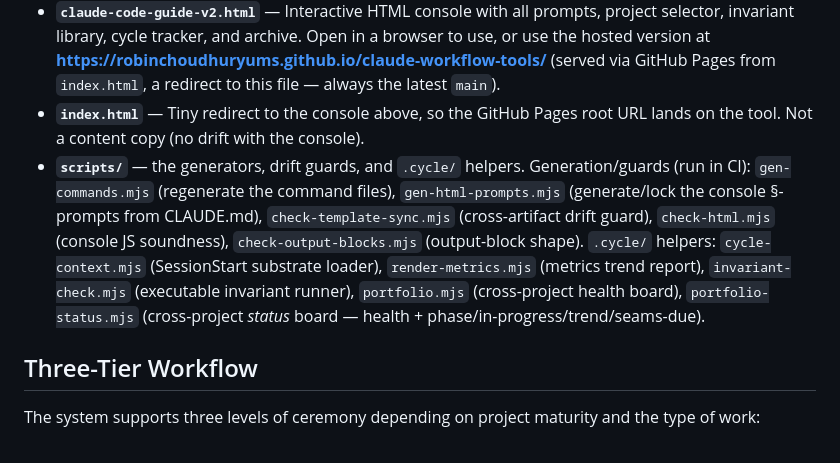
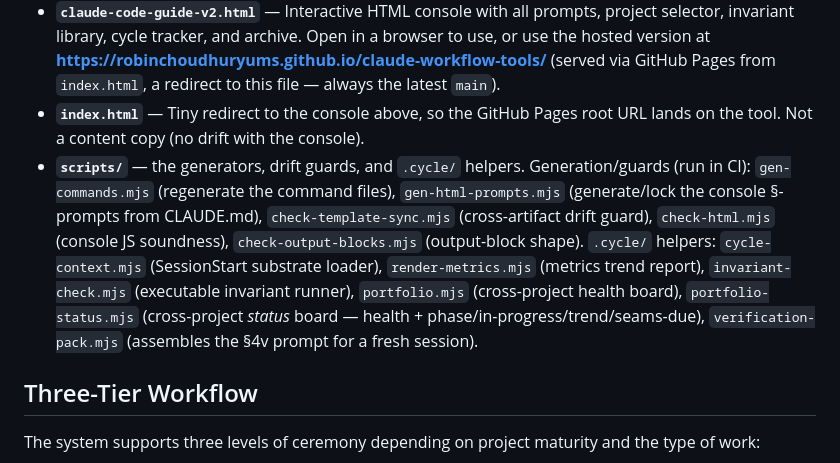
Before and after one commit to robinchoudhuryums/claude-workflow-tools, a Markdown page: README.md, the part around the change. Drawn GitHub-style.

```diff
--- a/README.md
+++ b/README.md
@@ -8,7 +8,7 @@ A structured workflow system for managing audit-implement-verify cycles on large
 - **`.claude/commands/`** — Ready-to-copy slash-command files, one per command, **generated from `CLAUDE.md`** by `scripts/gen-commands.mjs`. Copy the whole directory into a project.
 - **`claude-code-guide-v2.html`** — Interactive HTML console with all prompts, project selector, invariant library, cycle tracker, and archive. Open in a browser to use, or use the hosted version at **https://robinchoudhuryums.github.io/claude-workflow-tools/** (served via GitHub Pages from `index.html`, a redirect to this file — always the latest `main`).
 - **`index.html`** — Tiny redirect to the console above, so the GitHub Pages root URL lands on the tool. Not a content copy (no drift with the console).
-- **`scripts/`** — the generators, drift guards, and `.cycle/` helpers. Generation/guards (run in CI): `gen-commands.mjs` (regenerate the command files), `gen-html-prompts.mjs` (generate/lock the console §-prompts from CLAUDE.md), `check-template-sync.mjs` (cross-artifact drift guard), `check-html.mjs` (console JS soundness), `check-output-blocks.mjs` (output-block shape). `.cycle/` helpers: `cycle-context.mjs` (SessionStart substrate loader), `render-metrics.mjs` (metrics trend report), `invariant-check.mjs` (executable invariant runner), `portfolio.mjs` (cross-project health board), `portfolio-status.mjs` (cross-project *status* board — health + phase/in-progress/trend/seams-due).
+- **`scripts/`** — the generators, drift guards, and `.cycle/` helpers. Generation/guards (run in CI): `gen-commands.mjs` (regenerate the command files), `gen-html-prompts.mjs` (generate/lock the console §-prompts from CLAUDE.md), `check-template-sync.mjs` (cross-artifact drift guard), `check-html.mjs` (console JS soundness), `check-output-blocks.mjs` (output-block shape). `.cycle/` helpers: `cycle-context.mjs` (SessionStart substrate loader), `render-metrics.mjs` (metrics trend report), `invariant-check.mjs` (executable invariant runner), `portfolio.mjs` (cross-project health board), `portfolio-status.mjs` (cross-project *status* board — health + phase/in-progress/trend/seams-due), `verification-pack.mjs` (assembles the §4v prompt for a fresh session).
 
 ## Three-Tier Workflow
 
```
Also changed, not shown: .cycle/config.md (+29 -8 lines).
